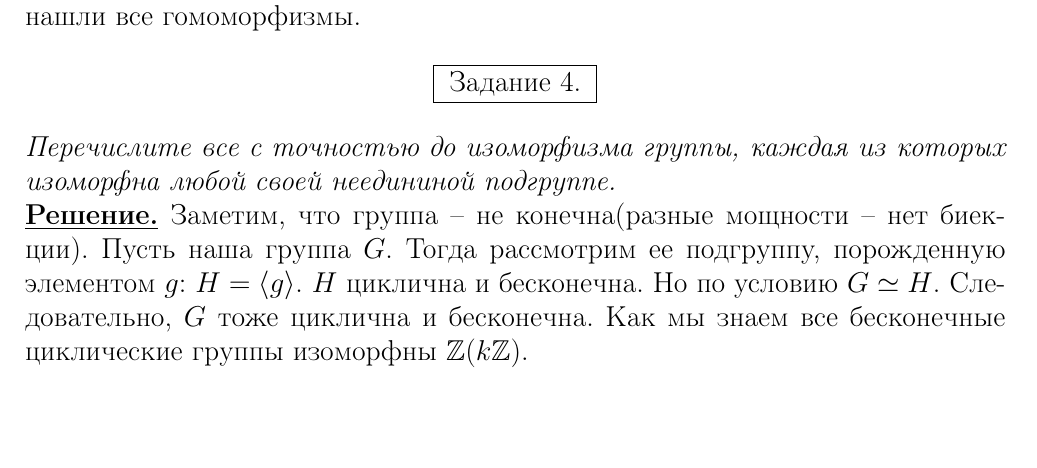
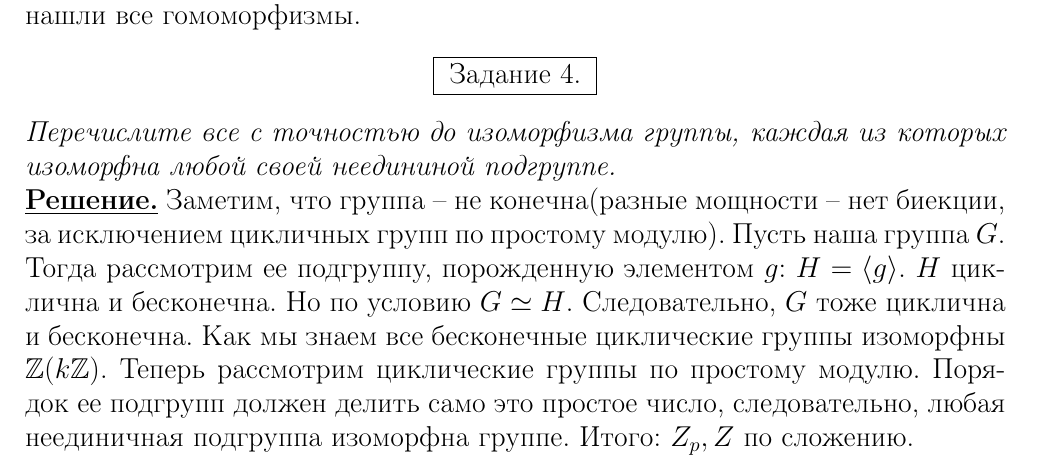
Before and after one commit to Mikhail-off/Homeworks, a LaTeX problem sheet (Algebra/HW2/HW2.tex): part of page 3 of 3, cut so that both start at the same text, the shorter picture padded with empty space. Compiled offline with pdfLaTeX.

Commit message:
Update HW2.tex

```diff
--- a/Algebra/HW2/HW2.tex
+++ b/Algebra/HW2/HW2.tex
@@ -412,7 +412,7 @@
 		}
 	\end{center}
 	\textit{Перечислите все с точностью до изоморфизма группы, каждая из которых изоморфна любой своей неедининой подгруппе.}\\
-	\noindent \textbf{\underline{Решение.}} Заметим, что группа -- не конечна(разные мощности -- нет биекции). Пусть наша группа $G$. Тогда рассмотрим ее подгруппу, порожденную элементом $g$: $H = \langle g \rangle$. $H$ циклична и бесконечна. Но по условию $G \simeq H$. Следовательно, $G$ тоже циклична и бесконечна. Как мы знаем все бесконечные циклические группы изоморфны $\mathbb{Z}$($k\mathbb{Z}$).
+	\noindent \textbf{\underline{Решение.}} Заметим, что группа -- не конечна(разные мощности -- нет биекции, за исключением цикличных групп по простому модулю). Пусть наша группа $G$. Тогда рассмотрим ее подгруппу, порожденную элементом $g$: $H = \langle g \rangle$. $H$ циклична и бесконечна. Но по условию $G \simeq H$. Следовательно, $G$ тоже циклична и бесконечна. Как мы знаем все бесконечные циклические группы изоморфны $\mathbb{Z}$($k\mathbb{Z}$). Теперь рассмотрим циклические группы по простому модулю. Порядок ее подгрупп должен делить само это простое число, следовательно, любая неединичная подгруппа изоморфна группе. Итого: $Z_p, Z$ по сложению.
 \end{spacing}
 
 \end{document}
```
